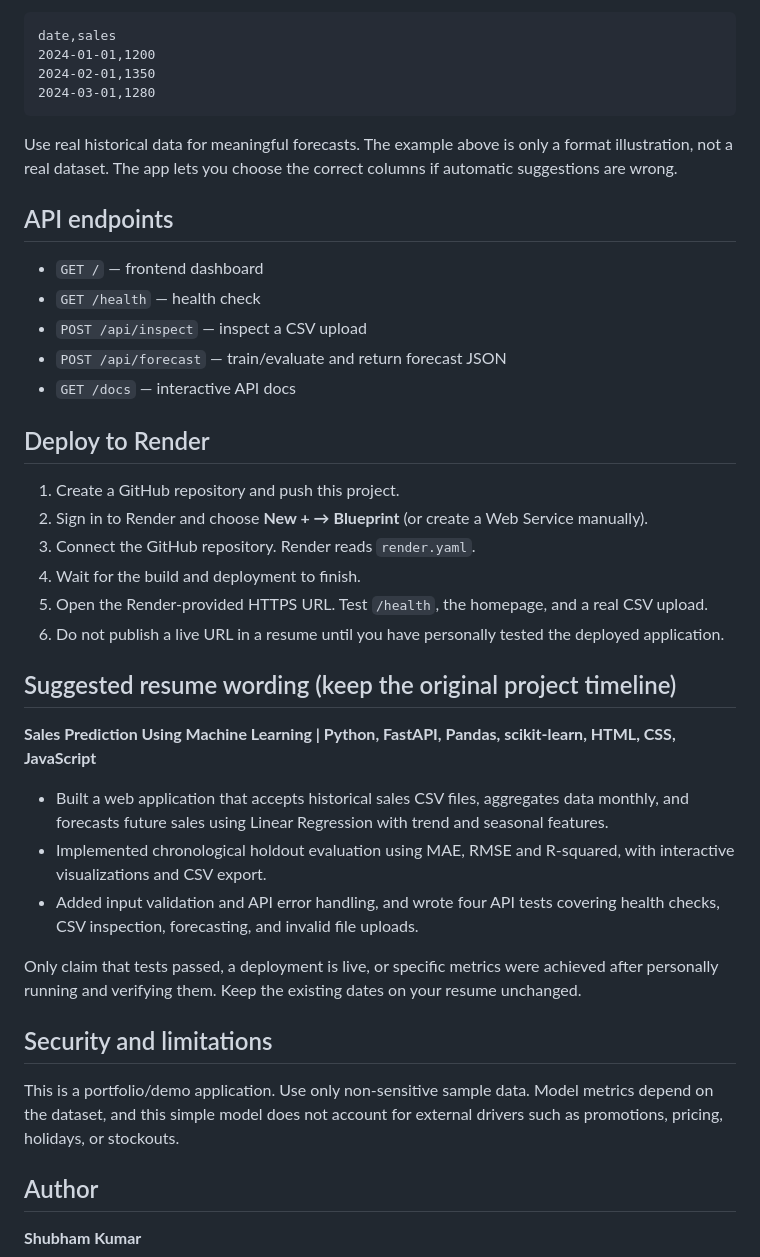
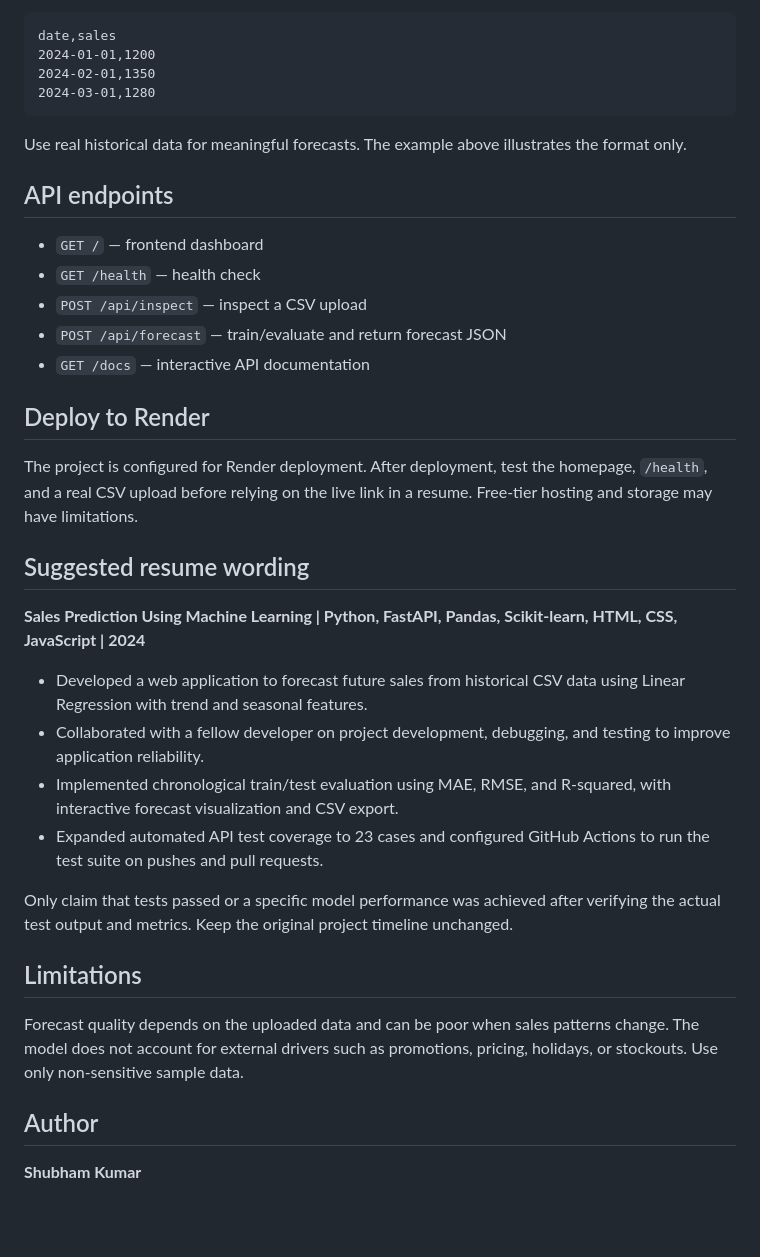
Before and after one commit to shubh519/sales-prediction-ml, a Markdown page: README.md, the part around one of its changes. GitHub-like rendering; blank space fills up the shorter version.

````diff
--- a/README.md
+++ b/README.md
@@ -71,7 +66,7 @@ date,sales
 2024-03-01,1280
 ```
 
-Use real historical data for meaningful forecasts. The example above is only a format illustration, not a real dataset. The app lets you choose the correct columns if automatic suggestions are wrong.
+Use real historical data for meaningful forecasts. The example above illustrates the format only.
 
 ## API endpoints
 
@@ -79,29 +74,26 @@ Use real historical data for meaningful forecasts. The example above is only a f
 - `GET /health` — health check
 - `POST /api/inspect` — inspect a CSV upload
 - `POST /api/forecast` — train/evaluate and return forecast JSON
-- `GET /docs` — interactive API docs
+- `GET /docs` — interactive API documentation
 
 ## Deploy to Render
 
-1. Create a GitHub repository and push this project.
-2. Sign in to Render and choose **New + → Blueprint** (or create a Web Service manually).
-3. Connect the GitHub repository. Render reads `render.yaml`.
-4. Wait for the build and deployment to finish.
-5. Open the Render-provided HTTPS URL. Test `/health`, the homepage, and a real CSV upload.
-6. Do not publish a live URL in a resume until you have personally tested the deployed application.
+The project is configured for Render deployment. After deployment, test the homepage, `/health`, and a real CSV upload before relying on the live link in a resume. Free-tier hosting and storage may have limitations.
 
-## Suggested resume wording (keep the original project timeline)
+## Suggested resume wording
 
-**Sales Prediction Using Machine Learning | Python, FastAPI, Pandas, scikit-learn, HTML, CSS, JavaScript**
-- Built a web application that accepts historical sales CSV files, aggregates data monthly, and forecasts future sales using Linear Regression with trend and seasonal features.
-- Implemented chronological holdout evaluation using MAE, RMSE and R-squared, with interactive visualizations and CSV export.
-- Added input validation and API error handling, and wrote four API tests covering health checks, CSV inspection, forecasting, and invalid file uploads.
+**Sales Prediction Using Machine Learning | Python, FastAPI, Pandas, Scikit-learn, HTML, CSS, JavaScript | 2024**
 
-Only claim that tests passed, a deployment is live, or specific metrics were achieved after personally running and verifying them. Keep the existing dates on your resume unchanged.
+- Developed a web application to forecast future sales from historical CSV data using Linear Regression with trend and seasonal features.
+- Collaborated with a fellow developer on project development, debugging, and testing to improve application reliability.
+- Implemented chronological train/test evaluation using MAE, RMSE, and R-squared, with interactive forecast visualization and CSV export.
+- Expanded automated API test coverage to 23 cases and configured GitHub Actions to run the test suite on pushes and pull requests.
 
-## Security and limitations
+Only claim that tests passed or a specific model performance was achieved after verifying the actual test output and metrics. Keep the original project timeline unchanged.
 
-This is a portfolio/demo application. Use only non-sensitive sample data. Model metrics depend on the dataset, and this simple model does not account for external drivers such as promotions, pricing, holidays, or stockouts.
+## Limitations
+
+Forecast quality depends on the uploaded data and can be poor when sales patterns change. The model does not account for external drivers such as promotions, pricing, holidays, or stockouts. Use only non-sensitive sample data.
 
 ## Author
 
````
Also changed, not shown: other parts of README.md (+16 -21 lines).
